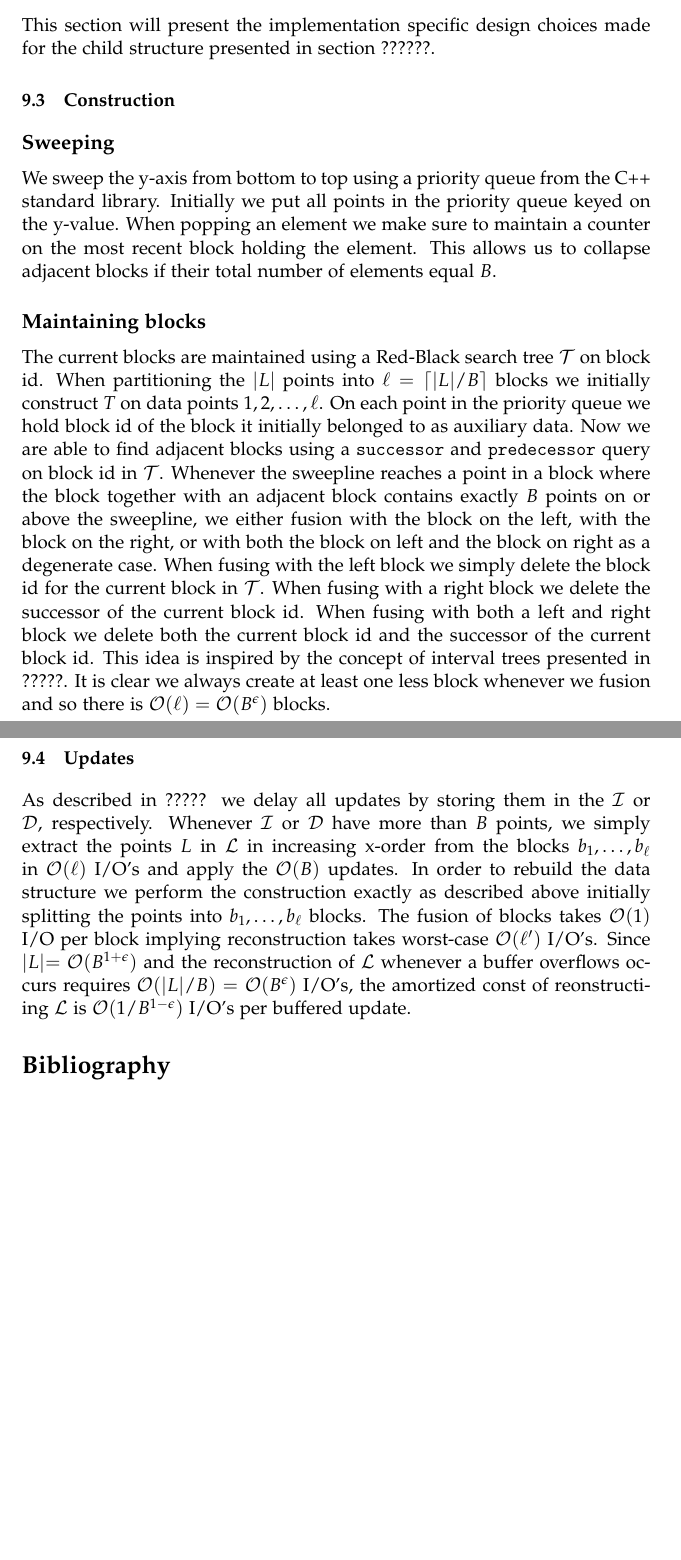
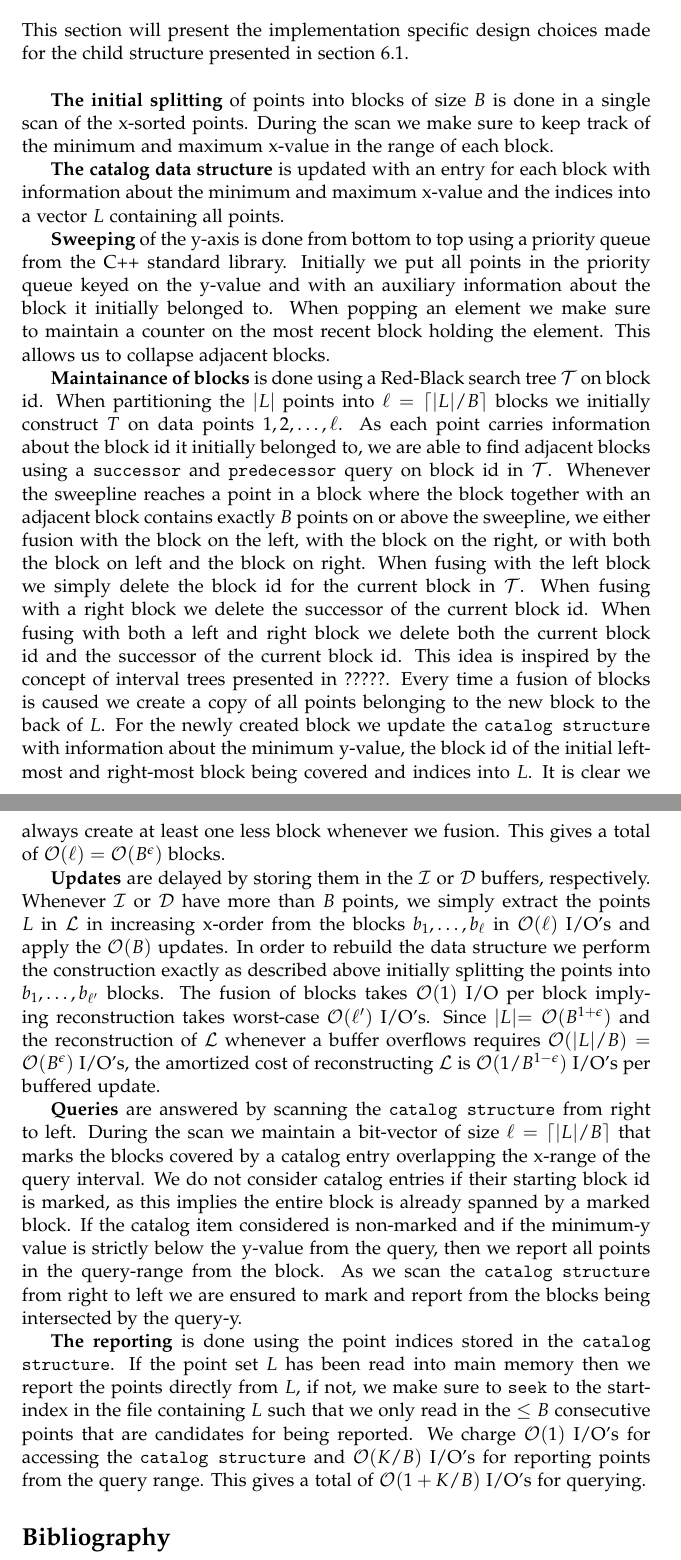
Before and after one commit to gabet1337/speciale, a LaTeX thesis (report/thesis.tex): two parts of pages 10 and 11 of 12, joined at a grey line, cut so that both start at the same text, the shorter picture padded with empty space. Compiled offline with pdfLaTeX.

Commit message:
section added: implementation/child structure

```diff
--- a/report/thesis.tex
+++ b/report/thesis.tex
@@ -226,18 +226,25 @@ We believe our implementation follows the same I/O pattern as that of the $\nice
 %TODO Redo experiments and comment on those.
 
 \section{Child structure}
-This section will present the implementation specific design choices made for the child structure presented in section ??????. %TODO Insert reference.
+This section will present the implementation specific design choices made for the child structure presented in section~\ref{sec:child_structure}. \\
 
-\section{Construction}
+\textbf{The initial splitting} of points into blocks of size $B$ is done in a single scan of the x-sorted points. During the scan we make sure to keep track of the minimum and maximum x-value in the range of each block.
 
-\subsection{Sweeping}
-We sweep the y-axis from bottom to top using a priority queue from the C++ standard library. Initially we put all points in the priority queue keyed on the y-value. When popping an element we make sure to maintain a counter on the most recent block holding the element. This allows us to collapse adjacent blocks if their total number of elements equal $B$.
+\textbf{The catalog data structure} is updated with an entry for each block with information about the minimum and maximum x-value and the indices into a vector $L$ containing all points.
 
-\subsection{Maintaining blocks}
-The current blocks are maintained using a Red-Black search tree $\mathcal{T}$ on block id. When partitioning the $\vert L \vert$ points into $\ell = \lceil\lvert L \lvert / B\rceil$ blocks we initially construct $T$ on data points $1, 2, \dots, \ell$. On each point in the priority queue we hold block id of the block it initially belonged to as auxiliary data. Now we are able to find adjacent blocks using a \texttt{successor} and \texttt{predecessor} query on block id in $\mathcal{T}$. Whenever the sweepline reaches a point in a block where the block together with an adjacent block contains exactly $B$ points on or above the sweepline, we either fusion with the block on the left, with the block on the right, or with both the block on left and the block on right as a degenerate case. When fusing with the left block we simply delete the block id for the current block in $\mathcal{T}$. When fusing with a right block we delete the successor of the current block id. When fusing with both a left and right block we delete both the current block id and the successor of the current block id. This idea is inspired by the concept of interval trees presented in ?????. It is clear we always create at least one less block whenever we fusion and so there is $\mathcal{O}(\ell) = \mathcal{O}(B^{\epsilon})$ blocks.
+\textbf{Sweeping} of the y-axis is done from bottom to top using a priority queue from the C++ standard library. Initially we put all points in the priority queue keyed on the y-value and with an auxiliary information about the block it initially belonged to. When popping an element we make sure to maintain a counter on the most recent block holding the element. This allows us to collapse adjacent blocks.
 
-\section{Updates}
-As described in ????? we delay all updates by storing them in the $\mathcal{I}$ or $\mathcal{D}$, respectively. Whenever $\mathcal{I}$ or $\mathcal{D}$ have more than $B$ points, we simply extract the points $L$ in $\mathcal{L}$ in increasing x-order from the blocks $b_1, \dots, b_{\ell}$ in $\mathcal{O}(\ell)$ I/O's and apply the $\mathcal{O}(B)$ updates. In order to rebuild the data structure we perform the construction exactly as described above initially splitting the points into $b_1, \dots, b_{\ell}$ blocks. The fusion of blocks takes $\mathcal{O}(1)$ I/O per block implying reconstruction takes worst-case $\mathcal{O}(\ell')$ I/O's. Since $\lvert L \lvert = \mathcal{O}(B^{1+\epsilon})$ and the reconstruction of $\mathcal{L}$ whenever a buffer overflows occurs requires $\mathcal{O}(\lvert L \lvert / B) = \mathcal{O}(B^{\epsilon})$ I/O's, the amortized const of reonstructiing $\mathcal{L}$ is $\mathcal{O}(1/B^{1-\epsilon})$ I/O's per buffered update.
+\textbf{Maintainance of blocks} is done using a Red-Black search tree $\mathcal{T}$ on block id. When partitioning the $\vert L \vert$ points into $\ell = \lceil\lvert L \lvert / B\rceil$ blocks we initially construct $T$ on data points $1, 2, \dots, \ell$. As each point carries information about the block id it initially belonged to, we are able to find adjacent blocks using a \texttt{successor} and \texttt{predecessor} query on block id in $\mathcal{T}$. Whenever the sweepline reaches a point in a block where the block together with an adjacent block contains exactly $B$ points on or above the sweepline, we either fusion with the block on the left, with the block on the right, or with both the block on left and the block on right. When fusing with the left block we simply delete the block id for the current block in $\mathcal{T}$. When fusing with a right block we delete the successor of the current block id. When fusing with both a left and right block we delete both the current block id and the successor of the current block id. This idea is inspired by the concept of interval trees presented in ?????. %TODO Indsæt reference
+Every time a fusion of blocks is caused we create a copy of all points belonging to the new block to the back of $L$. For the newly created block we update the \texttt{catalog structure} with information about the minimum y-value, the block id of the initial left-most and right-most block being covered and indices into $L$.
+It is clear we always create at least one less block whenever we fusion. This gives a total of $\mathcal{O}(\ell) = \mathcal{O}(B^{\epsilon})$ blocks.
+
+\textbf{Updates} are delayed by storing them in the $\mathcal{I}$ or $\mathcal{D}$ buffers, respectively. Whenever $\mathcal{I}$ or $\mathcal{D}$ have more than $B$ points, we simply extract the points $L$ in $\mathcal{L}$ in increasing x-order from the blocks $b_1, \dots, b_{\ell}$ in $\mathcal{O}(\ell)$ I/O's and apply the $\mathcal{O}(B)$ updates. In order to rebuild the data structure we perform the construction exactly as described above initially splitting the points into $b_1, \dots, b_{\ell'}$ blocks. The fusion of blocks takes $\mathcal{O}(1)$ I/O per block implying reconstruction takes worst-case $\mathcal{O}(\ell')$ I/O's. Since $\lvert L \lvert = \mathcal{O}(B^{1+\epsilon})$ and the reconstruction of $\mathcal{L}$ whenever a buffer overflows requires $\mathcal{O}(\lvert L \lvert / B) = \mathcal{O}(B^{\epsilon})$ I/O's, the amortized cost of reconstructing $\mathcal{L}$ is $\mathcal{O}(1/B^{1-\epsilon})$ I/O's per buffered update.
+
+\textbf{Queries} are answered by scanning the \texttt{catalog structure} from right to left. During the scan we maintain a bit-vector of size $\ell = \lceil\lvert L \lvert / B\rceil$ that marks the blocks covered by a catalog entry overlapping the x-range of the query interval. We do not consider catalog entries if their starting block id is marked, as this implies the entire block is already spanned by a marked block. %TODO Prove this.
+If the catalog item considered is non-marked and if the minimum-y value is strictly below the y-value from the query, then we report all points in the query-range from the block. As we scan the \texttt{catalog structure} from right to left we are ensured to mark and report from the blocks being intersected by the query-y.
+
+\textbf{The reporting} is done using the point indices stored in the \texttt{catalog structure}. If the point set $L$ has been read into main memory then we report the points directly from $L$, if not, we make sure to \texttt{seek} to the start-index in the file containing $L$ such that we only read in the $\leq B$ consecutive points that are candidates for being reported.
+We charge $\mathcal{O}(1)$ I/O's for accessing the \texttt{catalog structure} and $\mathcal{O}(K/B)$ I/O's for reporting points from the query range. This gives a total of  $\mathcal{O}(1+K/B)$ I/O's for querying.
 
 \bibliography{references}
 
```
